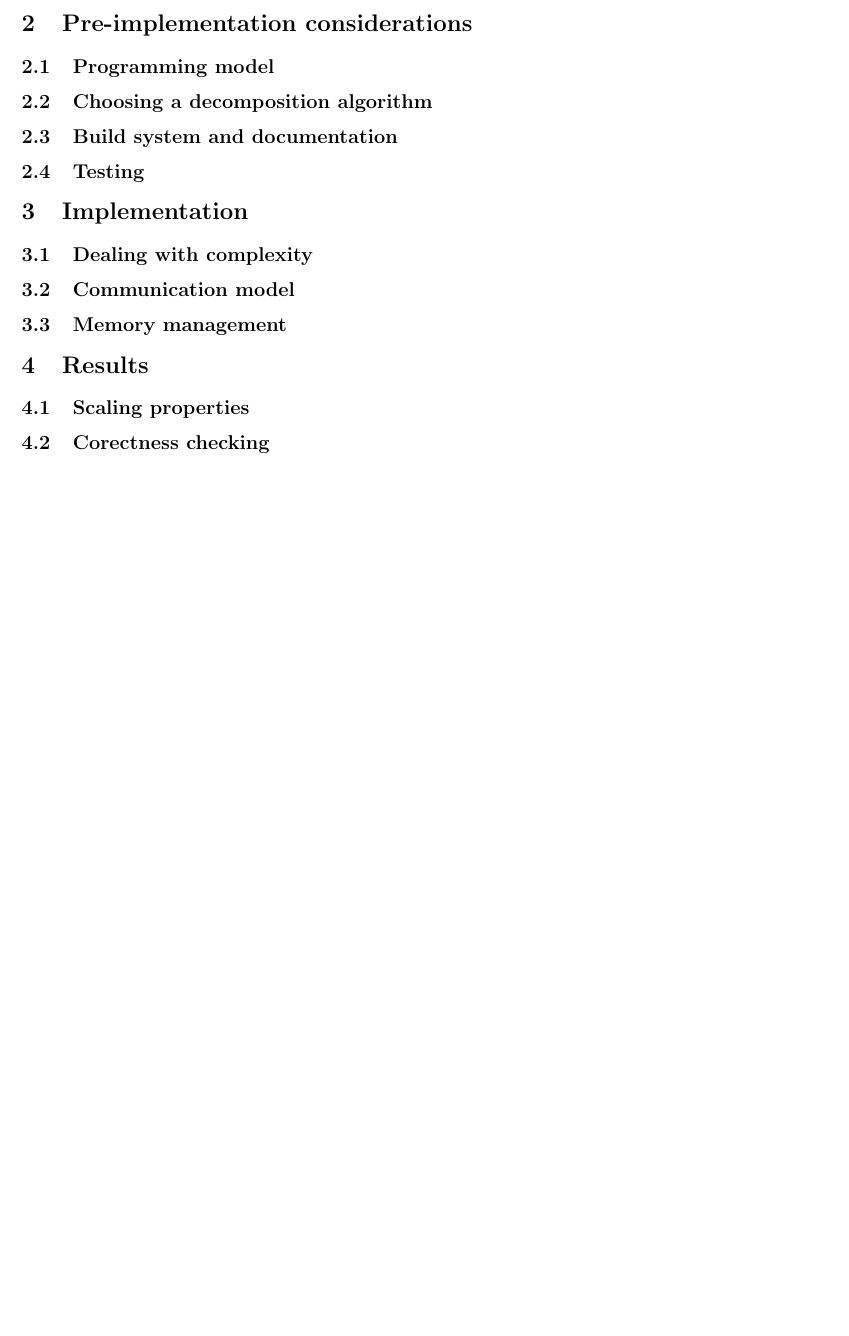
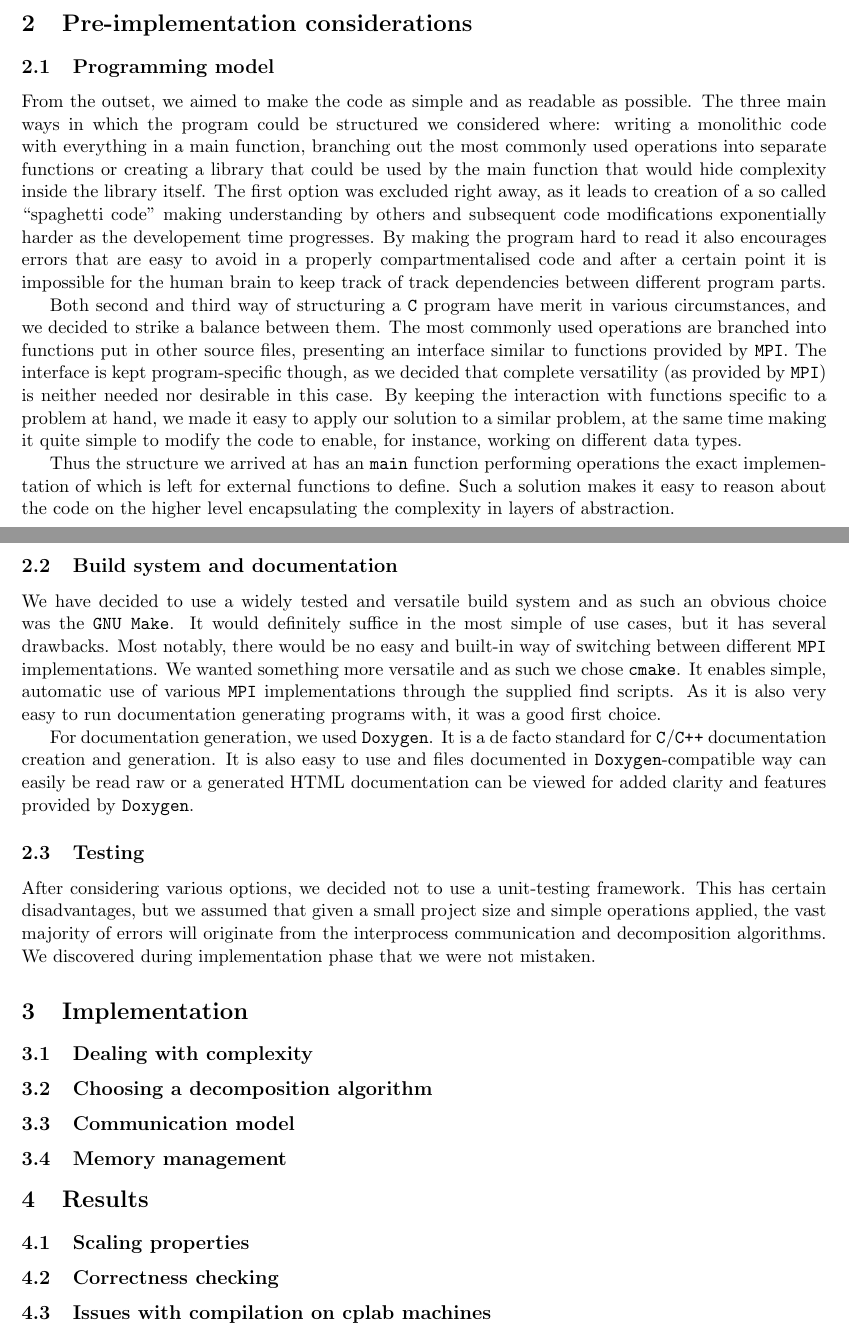
Before and after one commit to mkawalec/5thyear, a LaTeX document (mpp/MPP-casestudy/report/report.tex): part of the page before the commit and two parts of pages 1 and 2 of 2 after it, the two joined at a grey line, cut so that both start at the same text, the shorter picture padded with empty space. Compiled offline with pdfLaTeX.

Commit message:
the first section is complete

```diff
--- a/mpp/MPP-casestudy/report/report.tex
+++ b/mpp/MPP-casestudy/report/report.tex
@@ -1,7 +1,7 @@
 \documentclass[11pt,a4paper]{article}
 
 \usepackage{color,graphicx,listings,wrapfig,hyperref}
-\usepackage[margin=2cm]{geometry}
+\usepackage[margin=2cm,a4paper]{geometry}
 
 \graphicspath{{./img/}}
 
@@ -24,20 +24,36 @@ As we aimed for the code to resemble a real-life software project as closely as
 
 \section{Pre-implementation considerations}
 \subsection{Programming model}
+From the outset, we aimed to make the code as simple and as readable as possible.
+The three main ways in which the program could be structured we considered where: writing a monolithic code with everything in a main function, branching out the most commonly used operations into separate functions or creating a library that could be used by the main function that would hide complexity inside the library itself.
+The first option was excluded right away, as it leads to creation of a so called ``spaghetti code'' making understanding by others and subsequent code modifications exponentially harder as the developement time progresses. By making the program hard to read it also encourages errors that are easy to avoid in a properly compartmentalised code and after a certain point it is impossible for the human brain to keep track of track dependencies between different program parts.
+
+Both second and third way of structuring a \texttt{C} program have merit in various circumstances, and we decided to strike a balance between them.
+The most commonly used operations are branched into functions put in other source files, presenting an interface similar to functions provided by \texttt{MPI}.
+The interface is kept program-specific though, as we decided that complete versatility (as provided by \texttt{MPI}) is neither needed nor desirable in this case.
+By keeping the interaction with functions specific to a problem at hand, we made it easy to apply our solution to a similar problem, at the same time making it quite simple to modify the code to enable, for instance, working on different data types.
+
+Thus the structure we arrived at has an \texttt{main} function performing operations the exact implementation of which is left for external functions to define. Such a solution makes it easy to reason about the code on the higher level encapsulating the complexity in layers of abstraction.
+
 % Some stuff about using a similar api to MPI, but
 % different, to accommodate for different usage
-\subsection{Choosing a decomposition algorithm}
-% We want an algorithm 'good enough'
 \subsection{Build system and documentation}
-% Cmake and doxygen
+We have decided to use a widely tested and versatile build system and as such an obvious choice was the \texttt{GNU Make}.
+It would definitely suffice in the most simple of use cases, but it has several drawbacks.
+Most notably, there would be no easy and built-in way of switching between different \texttt{MPI} implementations.
+We wanted something more versatile and as such we chose \texttt{cmake}. It enables simple, automatic use of various \texttt{MPI} implementations through the supplied find scripts. As it is also very easy to run documentation generating programs with, it was a good first choice.
+
+For documentation generation, we used \texttt{Doxygen}. It is a de facto standard for \texttt{C}/\texttt{C++} documentation creation and generation. It is also easy to use and files documented in \texttt{Doxygen}-compatible way can easily be read raw or a generated HTML documentation can be viewed for added clarity and features provided by \texttt{Doxygen}.
 \subsection{Testing}
-% Decided not to use unittests, why
+After considering various options, we decided not to use a unit-testing framework. This has certain disadvantages, but we assumed that given a small project size and simple operations applied, the vast majority of errors will originate from the interprocess communication and decomposition algorithms. We discovered during implementation phase that we were not mistaken.
 
 \section{Implementation}
 % The rationale for using a soft 80-char limit and the style used
 \subsection{Dealing with complexity}
 % Using arralloc, putting other functions in helpers.h
 % descriptive function names
+\subsection{Choosing a decomposition algorithm}
+% We want an algorithm 'good enough'
 \subsection{Communication model}
 % Why issend and not Ibsend, why blocking receives, how deadlock is avoided
 \subsection{Memory management}
@@ -45,6 +61,7 @@ As we aimed for the code to resemble a real-life software project as closely as
 \section{Results}
 % A quick summary of results
 \subsection{Scaling properties}
-\subsection{Corectness checking}
+\subsection{Correctness checking}
+\subsection{Issues with compilation on cplab machines}
 
 \end{document}
```
